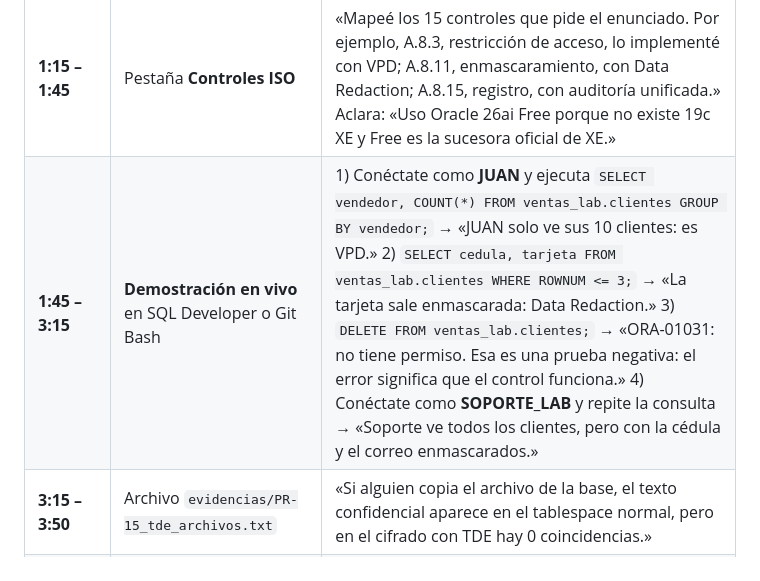
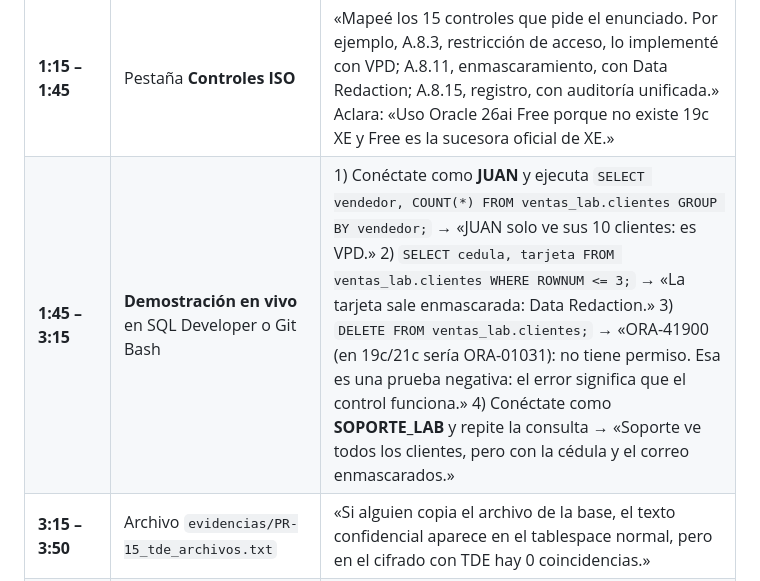
Before and after one commit to ismaaa1x/iso27001-confidencialidad-oracle, a Markdown page: docs/guion-video.md, the part around the change. Drawn GitHub-style.

```diff
--- a/docs/guion-video.md
+++ b/docs/guion-video.md
@@ -8,7 +8,7 @@
 | **0:00 – 0:30** | Portada del artefacto | «Soy Ismael Rojas Herrera. Mi proyecto aplica controles de ISO 27001:2022 para proteger la confidencialidad de una base de datos Oracle. Lo organicé con PHVA y cada control tiene una prueba que lo demuestra.» |
 | **0:30 – 1:15** | Pestaña **Riesgos** del artefacto | «Identifiqué 6 riesgos de confidencialidad, de R-CONF-01 a R-CONF-06: privilegios excesivos, contraseñas débiles, copia de archivos, datos reales en desarrollo, accesos sin rastro y tráfico sin cifrar. Usé una escala de probabilidad por impacto, de 1 a 5. Muestro el riesgo inherente y el residual después de los controles.» |
 | **1:15 – 1:45** | Pestaña **Controles ISO** | «Mapeé los 15 controles que pide el enunciado. Por ejemplo, A.8.3, restricción de acceso, lo implementé con VPD; A.8.11, enmascaramiento, con Data Redaction; A.8.15, registro, con auditoría unificada.» Aclara: «Uso Oracle 26ai Free porque no existe 19c XE y Free es la sucesora oficial de XE.» |
-| **1:45 – 3:15** | **Demostración en vivo** en SQL Developer o Git Bash | 1) Conéctate como **JUAN** y ejecuta `SELECT vendedor, COUNT(*) FROM ventas_lab.clientes GROUP BY vendedor;` → «JUAN solo ve sus 10 clientes: es VPD.» 2) `SELECT cedula, tarjeta FROM ventas_lab.clientes WHERE ROWNUM <= 3;` → «La tarjeta sale enmascarada: Data Redaction.» 3) `DELETE FROM ventas_lab.clientes;` → «ORA-01031: no tiene permiso. Esa es una prueba negativa: el error significa que el control funciona.» 4) Conéctate como **SOPORTE_LAB** y repite la consulta → «Soporte ve todos los clientes, pero con la cédula y el correo enmascarados.» |
+| **1:45 – 3:15** | **Demostración en vivo** en SQL Developer o Git Bash | 1) Conéctate como **JUAN** y ejecuta `SELECT vendedor, COUNT(*) FROM ventas_lab.clientes GROUP BY vendedor;` → «JUAN solo ve sus 10 clientes: es VPD.» 2) `SELECT cedula, tarjeta FROM ventas_lab.clientes WHERE ROWNUM <= 3;` → «La tarjeta sale enmascarada: Data Redaction.» 3) `DELETE FROM ventas_lab.clientes;` → «ORA-41900 (en 19c/21c sería ORA-01031): no tiene permiso. Esa es una prueba negativa: el error significa que el control funciona.» 4) Conéctate como **SOPORTE_LAB** y repite la consulta → «Soporte ve todos los clientes, pero con la cédula y el correo enmascarados.» |
 | **3:15 – 3:50** | Archivo `evidencias/PR-15_tde_archivos.txt` | «Si alguien copia el archivo de la base, el texto confidencial aparece en el tablespace normal, pero en el cifrado con TDE hay 0 coincidencias.» |
 | **3:50 – 4:20** | **Matriz y seguimiento → B. Historial** filtrado por A.8.2, y la evidencia `VC-07_*` | «Cada control tiene un script de verificación que da CUMPLE, PARCIAL o NO CUMPLE. Dejé a propósito una cuenta con SELECT ANY TABLE: VC-07 la detectó como NO CUMPLE, la corregí en la fase Actuar y al volver a verificar dio CUMPLE. En el historial se ven las dos evaluaciones con su semáforo, rojo y luego verde.» |
 | **4:20 – 4:45** | **Matriz y seguimiento → C. Evolución** con 2 controles y una de mis evaluaciones registradas | «La matriz guarda evaluaciones en el tiempo, E(i,t): registro la madurez de 0 a 4 y el estado de cada control en distintas fechas, comparo varios controles en la misma gráfica y filtro por Desde y Hasta. La línea identifica el control y el semáforo, el estado de cada evaluación.» *(Si muestras el modo Demostración, di que son datos ficticios.)* |
```
Also changed, not shown: docs/checklist-entregables.md (+2 -2 lines).
